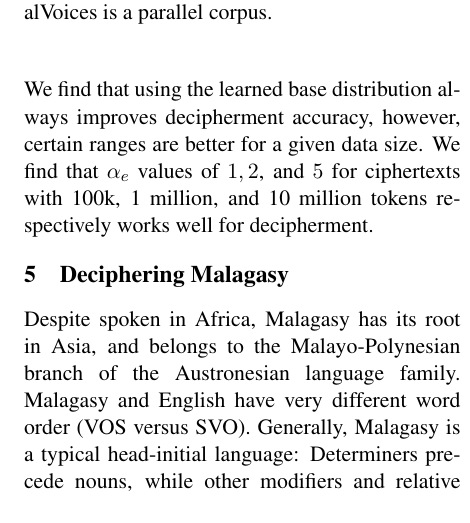
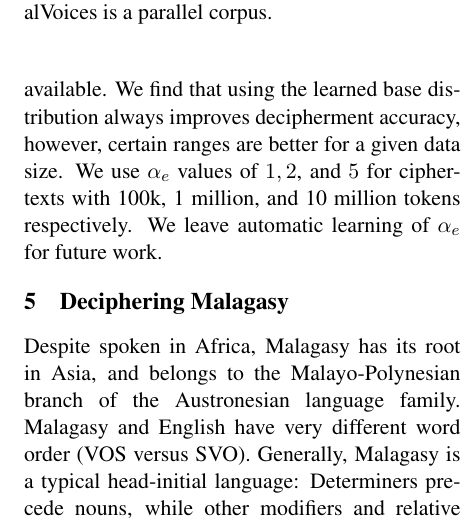
Before and after one commit to qdou/acl2015_decipherment_v2, a LaTeX paper (index.tex, which reads decipher-exp.tex): part of one column of page 6 of 9, cut so that both start at the same text. Compiled offline with pdfLaTeX.

Commit message:
updated the alpha part

```diff
--- a/decipher-exp.tex
+++ b/decipher-exp.tex
@@ -60,7 +60,7 @@ Motivated by the previous work, we use multiple random restarts and an iterative
   \item Lower the threshold $t$ to include more bigrams into the sampling process. Go to the second step, and repeat until $t=1$.
  \end{enumerate}
 
-The sampling process consists of sampling and learning of similarity matrix $M$. The sampling process creates training examples for learning $M$, and the new $M$ is used to update the base distribution for sampling. In our Spanish/English decipherment experiments, we use 10 different random starts. As pointed out in section~\ref{sec:theory}, setting $\alpha_{\plain}$ to it's theoretical value (equation~\ref{base-concentration}) gives poor results as it can be quite large. In experiments, we set $\alpha_{\plain}$ to a small value for the smaller data sets and increase it as more ciphtertext becomes available. We find that using the learned base distribution always improves decipherment accuracy, however, certain ranges are better for a given data size. We find that $\alpha_{\plain}$ values of $1, 2$, and $5$ for ciphertexts with 100k, 1 million, and 10 million tokens respectively works well for decipherment.
+The sampling process consists of sampling and learning of similarity matrix $M$. The sampling process creates training examples for learning $M$, and the new $M$ is used to update the base distribution for sampling. In our Spanish/English decipherment experiments, we use 10 different random starts. As pointed out in section~\ref{sec:theory}, setting $\alpha_{\plain}$ to it's theoretical value (equation~\ref{base-concentration}) gives poor results as it can be quite large. In experiments, we set $\alpha_{\plain}$ to a small value for the smaller data sets and increase it as more ciphtertext becomes available. We find that using the learned base distribution always improves decipherment accuracy, however, certain ranges are better for a given data size. We use $\alpha_{\plain}$ values of $1, 2$, and $5$ for ciphertexts with 100k, 1 million, and 10 million tokens respectively. We leave automatic learning of $\alpha_{\plain}$ for future work.
 
 \section{Deciphering Malagasy}
 \label{decipher_malagasy}
```
